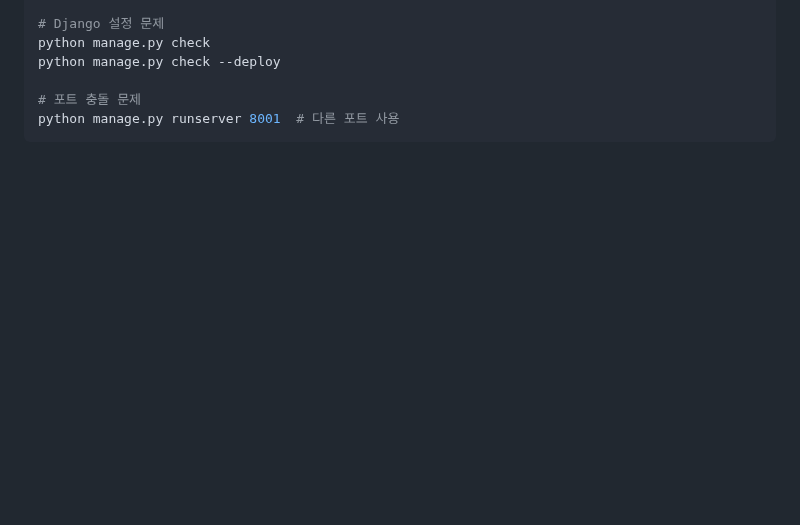
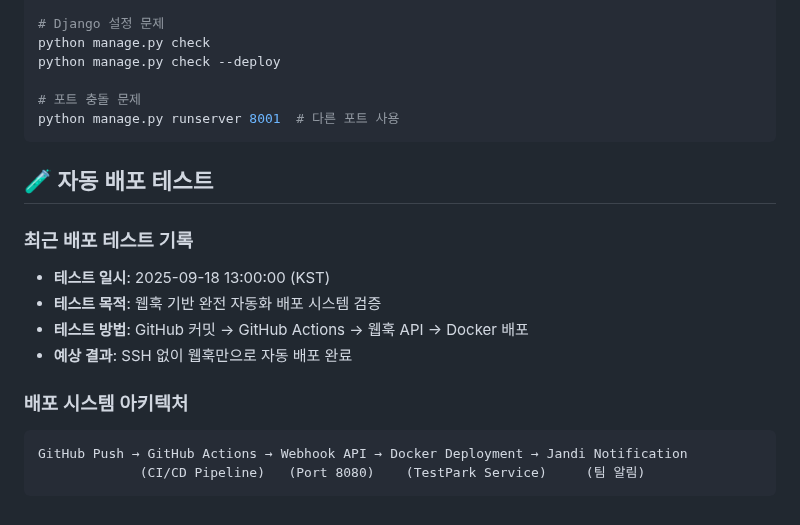
Before and after one commit to park6711/testpark, a Markdown page: README.md, the part around the change. Rendered like a GitHub page; blank space fills up the shorter version.

Commit message:
test: 웹훅 기반 자동 배포 시스템 테스트
🧪 자동 배포 테스트를 위한 README 업데이트
- 배포 시스템 아키텍처 문서화
- 테스트 타임스탬프 추가
- SSH 없이 웹훅만으로 배포 검증

🤖 Generated with [Claude Code](https://claude.ai/code)

Co-Authored-By: Claude <noreply@anthropic.com>

````diff
--- a/README.md
+++ b/README.md
@@ -257,3 +257,17 @@ python manage.py check --deploy
 # 포트 충돌 문제
 python manage.py runserver 8001  # 다른 포트 사용
 ```
+
+## 🧪 자동 배포 테스트
+
+### 최근 배포 테스트 기록
+- **테스트 일시**: 2025-09-18 13:00:00 (KST)
+- **테스트 목적**: 웹훅 기반 완전 자동화 배포 시스템 검증
+- **테스트 방법**: GitHub 커밋 → GitHub Actions → 웹훅 API → Docker 배포
+- **예상 결과**: SSH 없이 웹훅만으로 자동 배포 완료
+
+### 배포 시스템 아키텍처
+```
+GitHub Push → GitHub Actions → Webhook API → Docker Deployment → Jandi Notification
+             (CI/CD Pipeline)   (Port 8080)    (TestPark Service)     (팀 알림)
+```
````
